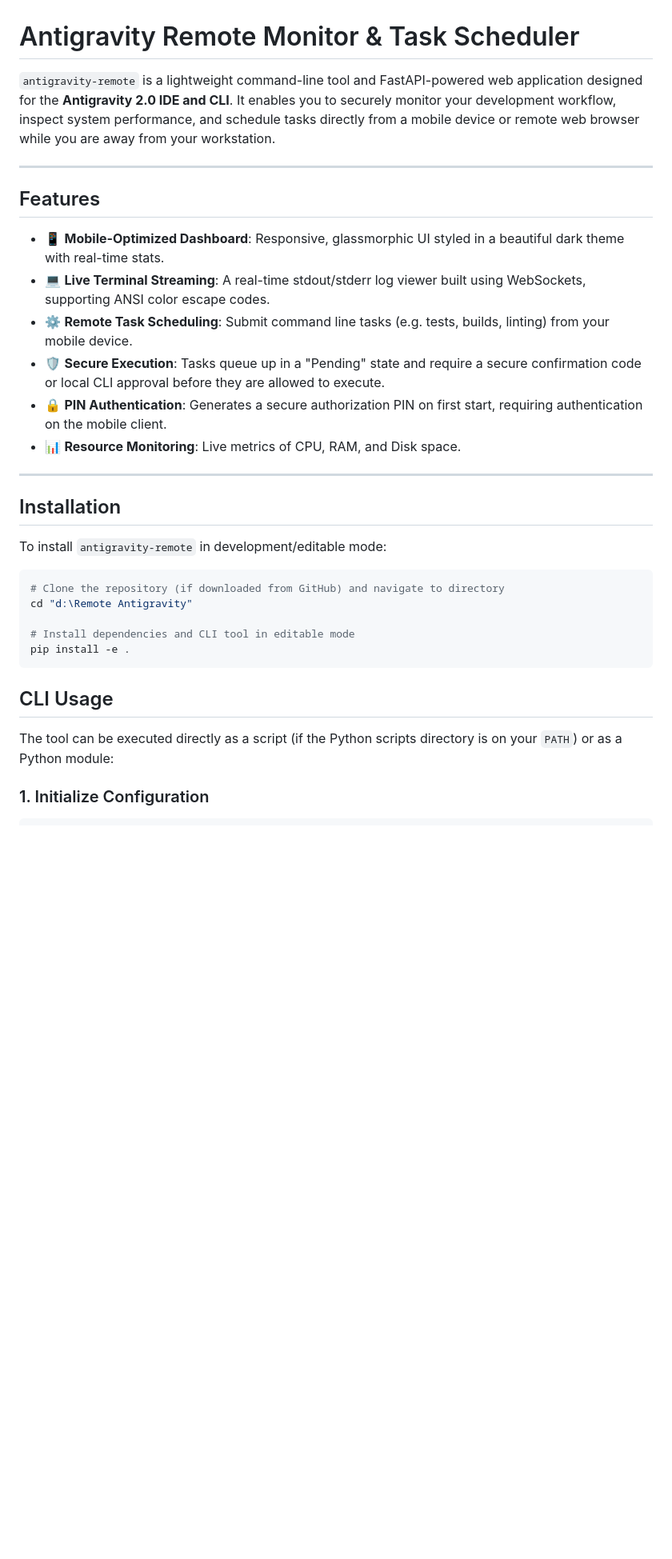
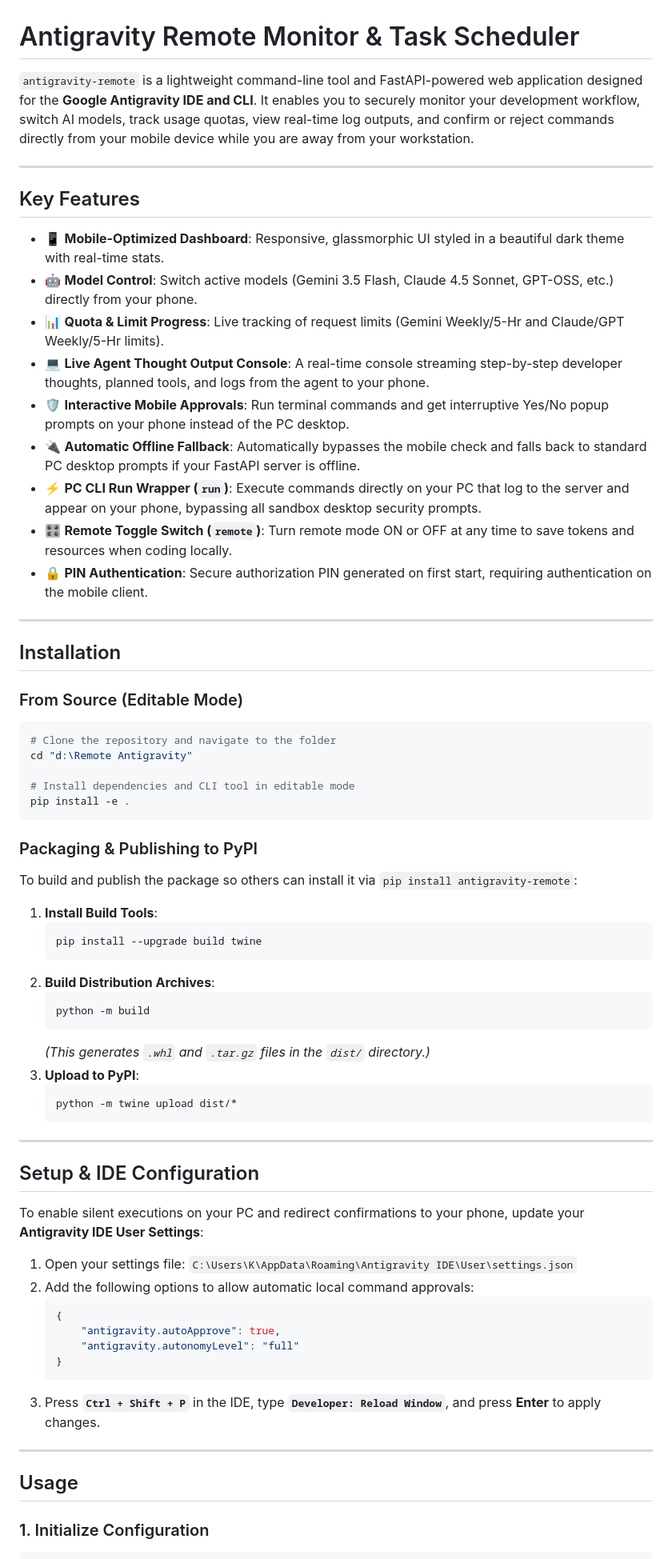
Before and after one commit to Manimaran-tech/antigravity-mobile, a Markdown page: README.md, the part around one of its changes. Shown at 80% size. GitHub-like rendering; blank space fills up the shorter version.

````diff
--- a/README.md
+++ b/README.md
@@ -1,35 +1,69 @@
 # Antigravity Remote Monitor & Task Scheduler
 
-`antigravity-remote` is a lightweight command-line tool and FastAPI-powered web application designed for the **Antigravity 2.0 IDE and CLI**. It enables you to securely monitor your development workflow, inspect system performance, and schedule tasks directly from a mobile device or remote web browser while you are away from your workstation.
+`antigravity-remote` is a lightweight command-line tool and FastAPI-powered web application designed for the **Google Antigravity IDE and CLI**. It enables you to securely monitor your development workflow, switch AI models, track usage quotas, view real-time log outputs, and confirm or reject commands directly from your mobile device while you are away from your workstation.
 
 ---
 
-## Features
+## Key Features
 
 - 📱 **Mobile-Optimized Dashboard**: Responsive, glassmorphic UI styled in a beautiful dark theme with real-time stats.
-- 💻 **Live Terminal Streaming**: A real-time stdout/stderr log viewer built using WebSockets, supporting ANSI color escape codes.
-- ⚙️ **Remote Task Scheduling**: Submit command line tasks (e.g. tests, builds, linting) from your mobile device.
-- 🛡️ **Secure Execution**: Tasks queue up in a "Pending" state and require a secure confirmation code or local CLI approval before they are allowed to execute.
-- 🔒 **PIN Authentication**: Generates a secure authorization PIN on first start, requiring authentication on the mobile client.
-- 📊 **Resource Monitoring**: Live metrics of CPU, RAM, and Disk space.
+- 🤖 **Model Control**: Switch active models (Gemini 3.5 Flash, Claude 4.5 Sonnet, GPT-OSS, etc.) directly from your phone.
+- 📊 **Quota & Limit Progress**: Live tracking of request limits (Gemini Weekly/5-Hr and Claude/GPT Weekly/5-Hr limits).
+- 💻 **Live Agent Thought Output Console**: A real-time console streaming step-by-step developer thoughts, planned tools, and logs from the agent to your phone.
+- 🛡️ **Interactive Mobile Approvals**: Run terminal commands and get interruptive Yes/No popup prompts on your phone instead of the PC desktop.
+- 🔌 **Automatic Offline Fallback**: Automatically bypasses the mobile check and falls back to standard PC desktop prompts if your FastAPI server is offline.
+- ⚡ **PC CLI Run Wrapper (`run`)**: Execute commands directly on your PC that log to the server and appear on your phone, bypassing all sandbox desktop security prompts.
+- 🎛️ **Remote Toggle Switch (`remote`)**: Turn remote mode ON or OFF at any time to save tokens and resources when coding locally.
+- 🔒 **PIN Authentication**: Secure authorization PIN generated on first start, requiring authentication on the mobile client.
 
 ---
 
 ## Installation
 
-To install `antigravity-remote` in development/editable mode:
-
+### From Source (Editable Mode)
 ```bash
-# Clone the repository (if downloaded from GitHub) and navigate to directory
+# Clone the repository and navigate to the folder
 cd "d:\Remote Antigravity"
 
 # Install dependencies and CLI tool in editable mode
 pip install -e .
 ```
 
-## CLI Usage
+### Packaging & Publishing to PyPI
+To build and publish the package so others can install it via `pip install antigravity-remote`:
+1. **Install Build Tools**:
+   ```bash
+   pip install --upgrade build twine
+   ```
+2. **Build Distribution Archives**:
+   ```bash
+   python -m build
+   ```
+   *(This generates `.whl` and `.tar.gz` files in the `dist/` directory.)*
+3. **Upload to PyPI**:
+   ```bash
+   python -m twine upload dist/*
+   ```
 
-The tool can be executed directly as a script (if the Python scripts directory is on your `PATH`) or as a Python module:
+---
+
+## Setup & IDE Configuration
+
+To enable silent executions on your PC and redirect confirmations to your phone, update your **Antigravity IDE User Settings**:
+
+1. Open your settings file: `C:\Users\K\AppData\Roaming\Antigravity IDE\User\settings.json`
+2. Add the following options to allow automatic local command approvals:
+   ```json
+   {
+       "antigravity.autoApprove": true,
+       "antigravity.autonomyLevel": "full"
+   }
+   ```
+3. Press **`Ctrl + Shift + P`** in the IDE, type **`Developer: Reload Window`**, and press **Enter** to apply changes.
+
+---
+
+## Usage
 
 ### 1. Initialize Configuration
 ```bash
````
Also changed, not shown: other parts of README.md (+40 -27 lines).
